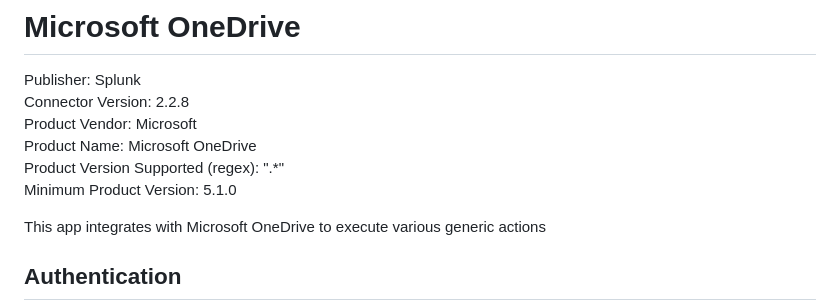
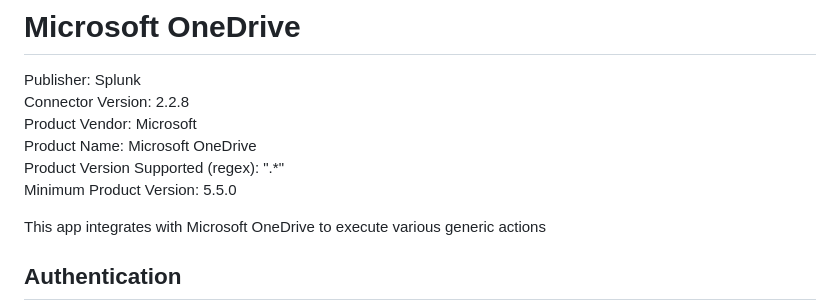
Before and after one commit to splunk-soar-connectors/microsoftonedrive, a Markdown page: README.md, the part around the change. Drawn GitHub-style.

```diff
--- a/README.md
+++ b/README.md
@@ -6,7 +6,7 @@ Connector Version: 2.2.8
 Product Vendor: Microsoft
 Product Name: Microsoft OneDrive
 Product Version Supported (regex): ".\*"
-Minimum Product Version: 5.1.0
+Minimum Product Version: 5.5.0
 
 This app integrates with Microsoft OneDrive to execute various generic actions
 
```
